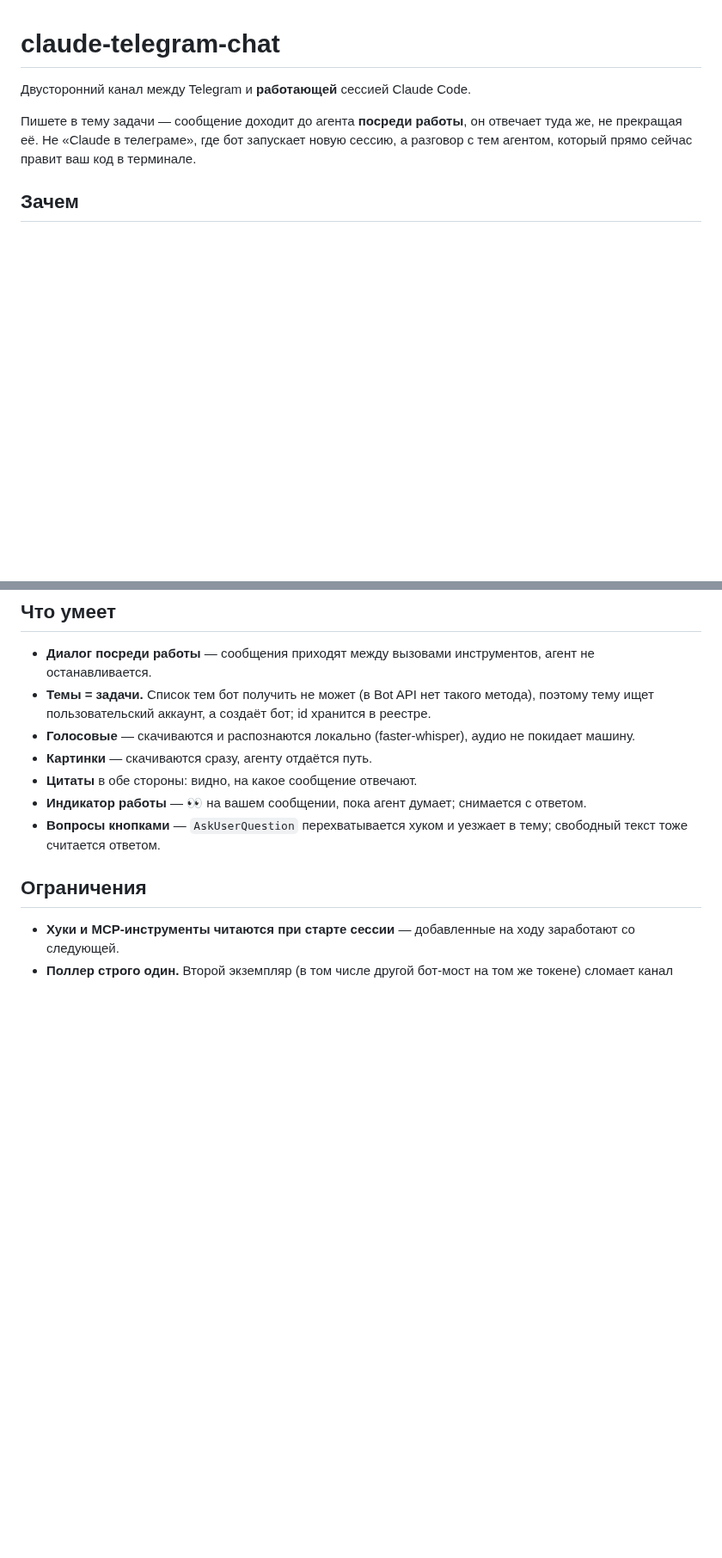
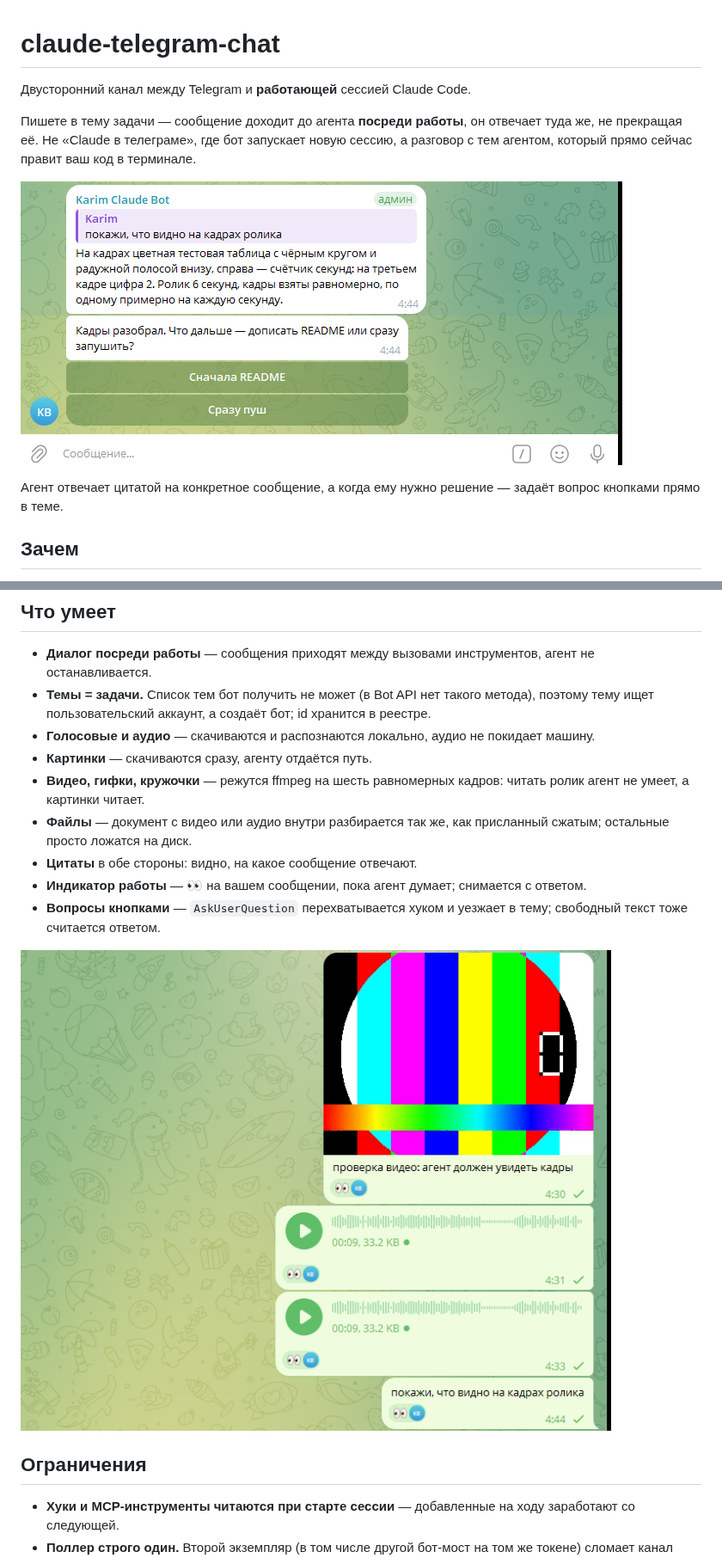
Before and after one commit to kimsanbaev-karim/claude-telegram-chat, a Markdown page: README.md, 2 parts joined by grey strips. Shown at 86% size. Rendered like a GitHub page; pictures changed too: docs/dialog-buttons.png (added), docs/video-voice.png (added); blank space fills up the shorter version.

Commit message:
feat: видео и аудио из Telegram, Stop-хук на неотвеченные, README с установкой и скринами

```diff
--- a/README.md
+++ b/README.md
@@ -3,6 +3,10 @@
 Двусторонний канал между Telegram и **работающей** сессией Claude Code.
 
 Пишете в тему задачи — сообщение доходит до агента **посреди работы**, он отвечает туда же, не прекращая её. Не «Claude в телеграме», где бот запускает новую сессию, а разговор с тем агентом, который прямо сейчас правит ваш код в терминале.
+
+![Диалог в теме задачи: ответ цитатой и вопрос кнопками](docs/dialog-buttons.png)
+
+Агент отвечает цитатой на конкретное сообщение, а когда ему нужно решение — задаёт вопрос кнопками прямо в теме.
 
 ## Зачем
 
@@ -97,11 +155,15 @@ echo текст | .venv/Scripts/python.exe reply.py --thread <id темы>
 
 - **Диалог посреди работы** — сообщения приходят между вызовами инструментов, агент не останавливается.
 - **Темы = задачи.** Список тем бот получить не может (в Bot API нет такого метода), поэтому тему ищет пользовательский аккаунт, а создаёт бот; id хранится в реестре.
-- **Голосовые** — скачиваются и распознаются локально (faster-whisper), аудио не покидает машину.
+- **Голосовые и аудио** — скачиваются и распознаются локально, аудио не покидает машину.
 - **Картинки** — скачиваются сразу, агенту отдаётся путь.
+- **Видео, гифки, кружочки** — режутся ffmpeg на шесть равномерных кадров: читать ролик агент не умеет, а картинки читает.
+- **Файлы** — документ с видео или аудио внутри разбирается так же, как присланный сжатым; остальные просто ложатся на диск.
 - **Цитаты** в обе стороны: видно, на какое сообщение отвечают.
 - **Индикатор работы** — 👀 на вашем сообщении, пока агент думает; снимается с ответом.
 - **Вопросы кнопками** — `AskUserQuestion` перехватывается хуком и уезжает в тему; свободный текст тоже считается ответом.
+
+![Видео режется на кадры, голосовое распознаётся, на каждом сообщении висят «глаза»](docs/video-voice.png)
 
 ## Ограничения
 
```
Also changed, not shown: other parts of README.md (+61 -7 lines), 10 other files.
